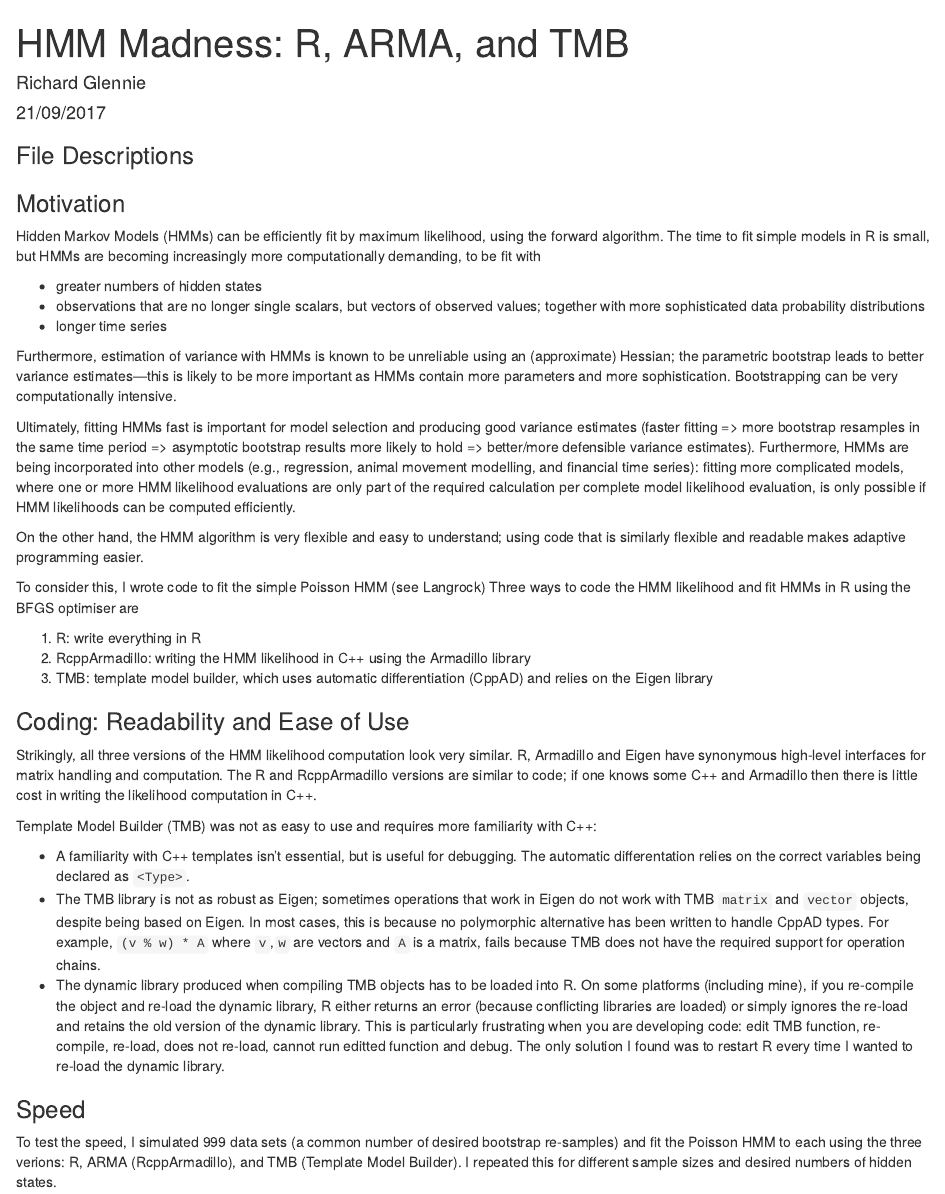
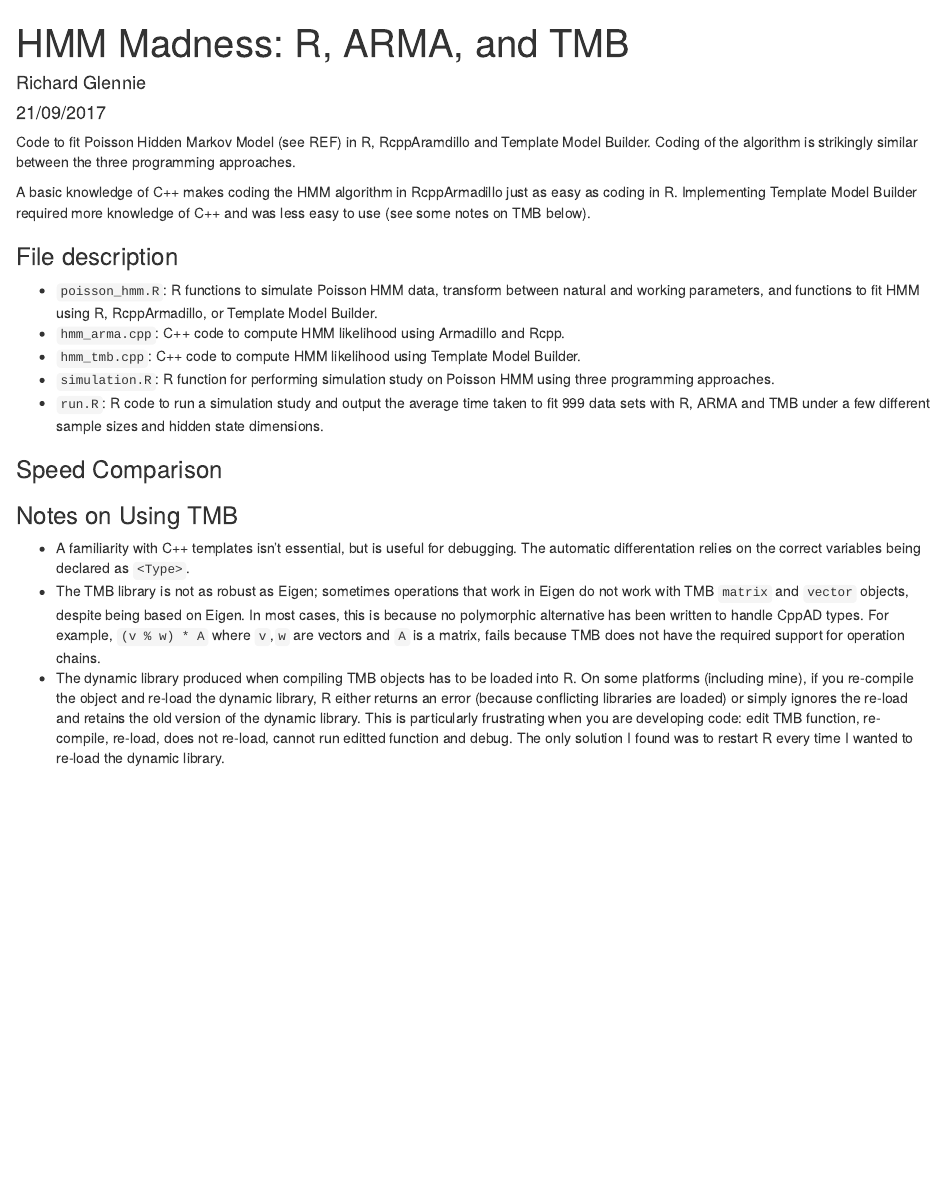
Before and after one commit to r-glennie/madness_hmms, an R Markdown document (README.Rmd): the page in a window 1100 px wide, from its top. Rendered offline with R 4.5, knitr and Pandoc, with nearby package versions; some code elsewhere in the file could not run offline.

Commit message:
Updated README

````diff
--- a/README.Rmd
+++ b/README.Rmd
@@ -8,60 +8,38 @@ output: html_document
 ```{r setup, include=FALSE}
 knitr::opts_chunk$set(echo = TRUE)
 ```
-### File Descriptions
+
+Code to fit Poisson Hidden Markov Model (see REF) in R, RcppAramdillo and
+Template Model Builder. Coding of the algorithm is strikingly similar between
+the three programming approaches.
+
+A basic knowledge of C++ makes coding the HMM algorithm in RcppArmadillo just as
+easy as coding in R. Implementing Template Model Builder required more knowledge
+of C++ and was less easy to use (see some notes on TMB below).
+
+### File description
+
+* <code>poisson_hmm.R</code>: R functions to simulate Poisson HMM data,
+  transform between natural and working parameters, and functions to fit HMM
+  using R, RcppArmadillo, or Template Model Builder.
+* <code>hmm_arma.cpp</code>: C++ code to compute HMM likelihood using Armadillo
+  and Rcpp.
+* <code>hmm_tmb.cpp</code>: C++ code to compute HMM likelihood using Template
+  Model Builder.
+* <code>simulation.R</code>: R function for performing simulation study on
+  Poisson HMM using three programming approaches.
+* <code>run.R</code>: R code to run a simulation study and output the average
+  time taken to fit 999 data sets with R, ARMA and TMB under a few different
+	sample sizes and hidden state dimensions.
+
+### Speed Comparison
+
+```{r speed_comparison, include = FALSE}
+read.csv("results.csv")
+```
 
 
-### Motivation
-
-Hidden Markov Models (HMMs) can be efficiently fit by maximum likelihood, using
-the forward algorithm. The time to fit simple models in R is small, but HMMs are
-becoming increasingly more computationally demanding, to be fit with
-
-* greater numbers of hidden states
-* observations that are no longer single scalars, but vectors of observed
-values; together with more sophisticated data probability distributions
-* longer time series
-
-Furthermore, estimation of variance with HMMs is known to be unreliable
-using an (approximate) Hessian; the parametric bootstrap leads to better
-variance estimates---this is likely to be more important as HMMs contain more
-parameters and more sophistication. Bootstrapping can be very computationally
-intensive.
-
-Ultimately, fitting HMMs fast is important for model selection and producing
-good variance estimates (faster fitting => more bootstrap resamples in the same
-time period => asymptotic bootstrap results more likely to hold =>
-better/more defensible variance estimates). Furthermore, HMMs are being
-incorporated into other models (e.g., regression, animal movement modelling, and
-financial time series): fitting more complicated models, where one or more HMM
-likelihood evaluations are only part of the required calculation per complete
-model likelihood evaluation, is only possible if HMM likelihoods can be computed
-efficiently.
-
-On the other hand, the HMM algorithm is very flexible and easy to understand;
-using code that is similarly flexible and readable makes adaptive
-programming easier.
-
-To consider this, I wrote code to fit the simple Poisson HMM (see Langrock)
-Three ways to code the HMM likelihood and
-fit HMMs in R using the BFGS
-optimiser are
-
-1. R: write everything in R
-2. RcppArmadillo: writing the HMM likelihood in C++ using the Armadillo library
-3. TMB: template model builder, which uses automatic differentiation (CppAD)
-and relies on the Eigen library
-
-### Coding: Readability and Ease of Use
-
-Strikingly, all three versions of the HMM likelihood computation look very
-similar. R, Armadillo and Eigen have synonymous high-level interfaces for
-matrix handling and computation. The R and RcppArmadillo versions are similar
-to code; if one knows some C++ and Armadillo then there is little cost in
-writing the likelihood computation in C++.
-
-Template Model Builder (TMB) was not as easy to use and requires more
-familiarity with C++:
+### Notes on Using TMB
 
 * A familiarity with C++ templates isn't essential, but is useful for
 debugging. The automatic differentation relies on the correct variables being
@@ -81,10 +59,3 @@ dynamic library. This is particularly frustrating when you are developing code:
 edit TMB function, re-compile, re-load, does not re-load, cannot run editted
 function and debug. The only solution I found was to restart R every time I
 wanted to re-load the dynamic library.
-
-### Speed
-
-To test the speed, I simulated 999 data sets (a common number of desired
-bootstrap re-samples) and fit the Poisson HMM to each using the three
-verions: R, ARMA (RcppArmadillo), and TMB (Template Model Builder). I repeated
-this for different sample sizes and desired numbers of hidden states.
````
Also changed, not shown: README.Rmd (8 more changed lines).
